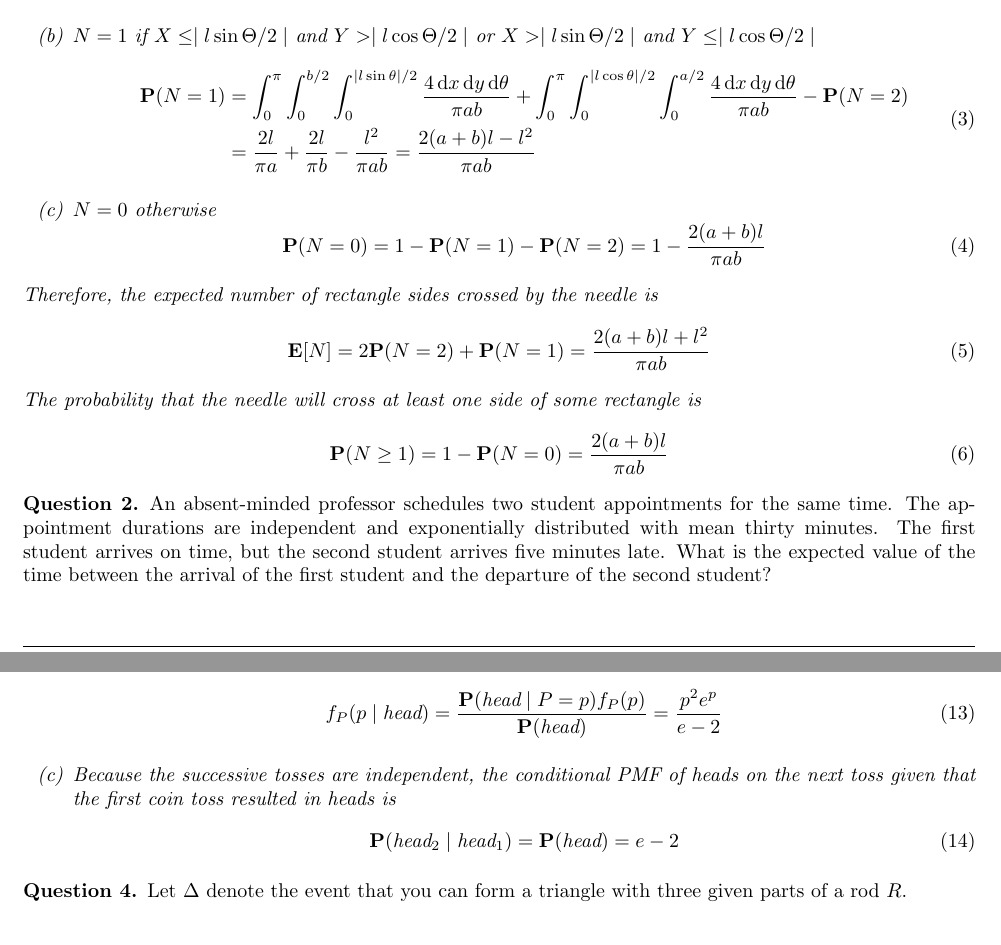
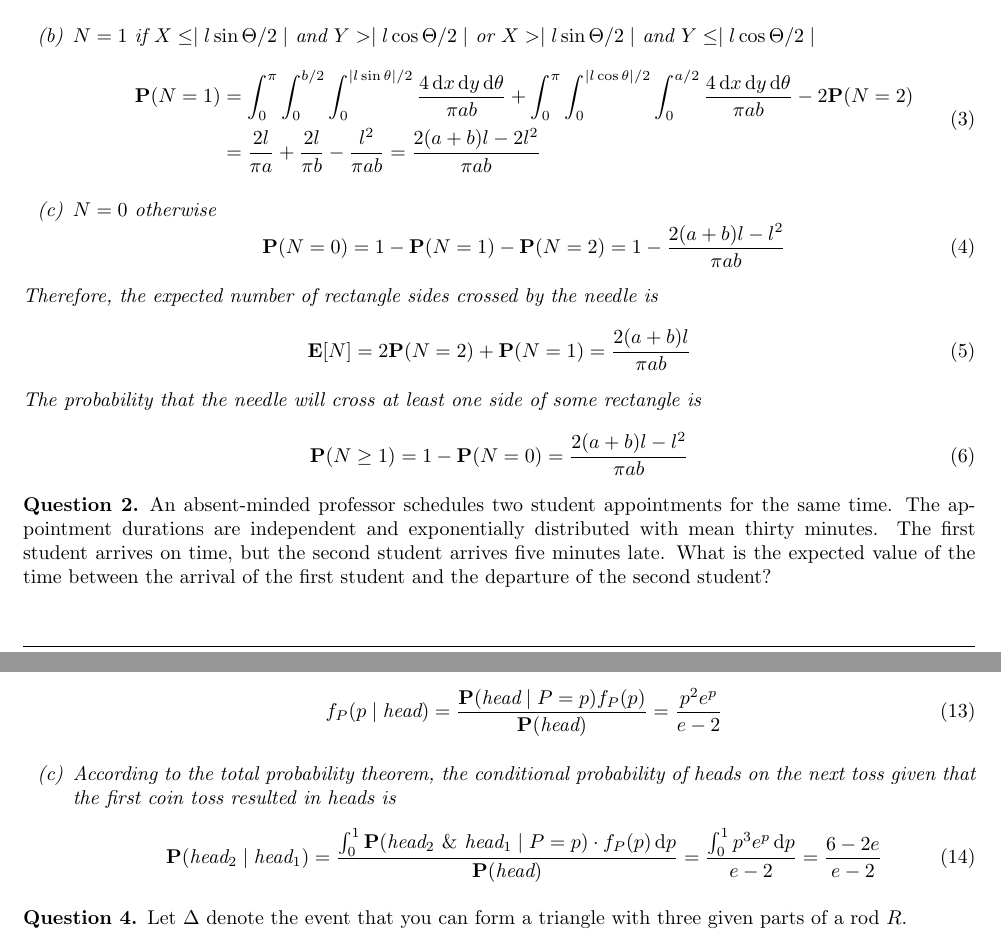
Before and after one commit to FHYQ-Dong/Note-of-Probability, a LaTeX document (HW/HW-7.tex): two parts of pages 1 and 2 of 4, joined at a grey line, cut so that both start at the same text. Compiled offline with pdfLaTeX.

Commit message:
updata hw-7.1

```diff
--- a/HW/HW-7.tex
+++ b/HW/HW-7.tex
@@ -72,22 +72,22 @@
         \item $N = 1$ if $X \leq \mid l \sin \Theta / 2 \mid$ and $Y > \mid l \cos \Theta / 2 \mid$ or $X > \mid l \sin \Theta / 2 \mid$ and $Y \leq \mid l \cos \Theta / 2 \mid$
         \begin{equation}
         \begin{aligned}
-            \mathbf{P}(N = 1) &= \int_{0}^{\pi}\int_{0}^{b/2}\int_{0}^{\mid l\sin\theta \mid/2} \frac{4 \dd{x}\dd{y}\dd{\theta}}{\pi a b} + \int_{0}^{\pi}\int_{0}^{\mid l\cos\theta \mid/2}\int_{0}^{a/2} \frac{4 \dd{x}\dd{y}\dd{\theta}}{\pi a b} - \mathbf{P}(N = 2) \\
-            &= \frac{2l}{\pi a} + \frac{2l}{\pi b} - \frac{l^2}{\pi ab} = \frac{2(a+b)l - l^2}{\pi ab}
+            \mathbf{P}(N = 1) &= \int_{0}^{\pi}\int_{0}^{b/2}\int_{0}^{\mid l\sin\theta \mid/2} \frac{4 \dd{x}\dd{y}\dd{\theta}}{\pi a b} + \int_{0}^{\pi}\int_{0}^{\mid l\cos\theta \mid/2}\int_{0}^{a/2} \frac{4 \dd{x}\dd{y}\dd{\theta}}{\pi a b} - 2\mathbf{P}(N = 2) \\
+            &= \frac{2l}{\pi a} + \frac{2l}{\pi b} - \frac{l^2}{\pi ab} = \frac{2(a+b)l - 2l^2}{\pi ab}
         \end{aligned}
         \end{equation}
         \item $N = 0$ otherwise
         \begin{equation}
-            \mathbf{P}(N = 0) = 1 - \mathbf{P}(N = 1) - \mathbf{P}(N = 2) = 1 - \frac{2(a+b)l}{\pi ab}
+            \mathbf{P}(N = 0) = 1 - \mathbf{P}(N = 1) - \mathbf{P}(N = 2) = 1 - \frac{2(a+b)l - l^2}{\pi ab}
         \end{equation}
     \end{enumerate}
     Therefore, the expected number of rectangle sides crossed by the needle is
     \begin{equation}
-        \mathbf{E}[N] = 2\mathbf{P}(N = 2) + \mathbf{P}(N = 1) = \frac{2(a+b)l + l^2}{\pi ab}
+        \mathbf{E}[N] = 2\mathbf{P}(N = 2) + \mathbf{P}(N = 1) = \frac{2(a+b)l}{\pi ab}
     \end{equation}
     The probability that the needle will cross at least one side of some rectangle is
     \begin{equation}
-        \mathbf{P}(N \geq 1) = 1 - \mathbf{P}(N = 0) = \frac{2(a+b)l}{\pi ab}
+        \mathbf{P}(N \geq 1) = 1 - \mathbf{P}(N = 0) = \frac{2(a+b)l - l^2}{\pi ab}
     \end{equation}
 \end{answer}
 
@@ -141,9 +141,9 @@
         \begin{equation}
             f_{P}(p \mid \text{head}) = \frac{\mathbf{P}(\text{head} \mid P = p)f_{P}(p)}{\mathbf{P}(\text{head})} = \frac{p^2 e^p}{e - 2}
         \end{equation}
-        \item Because the successive tosses are independent, the conditional PMF of heads on the next toss given that the first coin toss resulted in heads is
+        \item According to the total probability theorem, the conditional probability of heads on the next toss given that the first coin toss resulted in heads is
         \begin{equation}
-            \mathbf{P}(\text{head}_2 \mid \text{head}_1) = \mathbf{P}(\text{head}) = e - 2
+            \mathbf{P}(\text{head}_2 \mid \text{head}_1) = \frac{\int_0^1 \mathbf{P}(\text{head}_2 ~\&~ \text{head}_1 \mid P = p) \cdot f_{P}(p) \dd{p}}{\mathbf{P}(\text{head})} = \frac{\int_{0}^{1} p^3 e^p \dd{p}}{e - 2} = \frac{6 - 2e}{e - 2}
         \end{equation}
     \end{enumerate}
 \end{answer}
```
